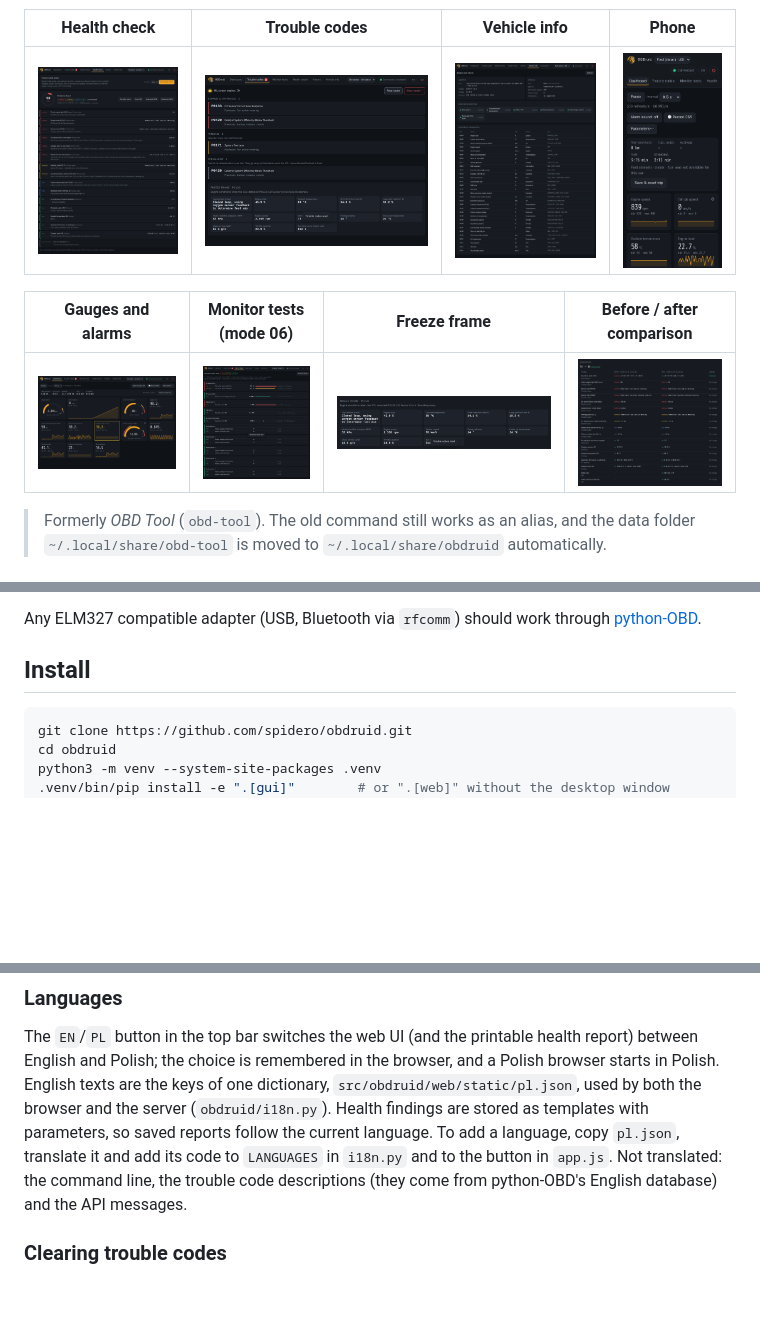
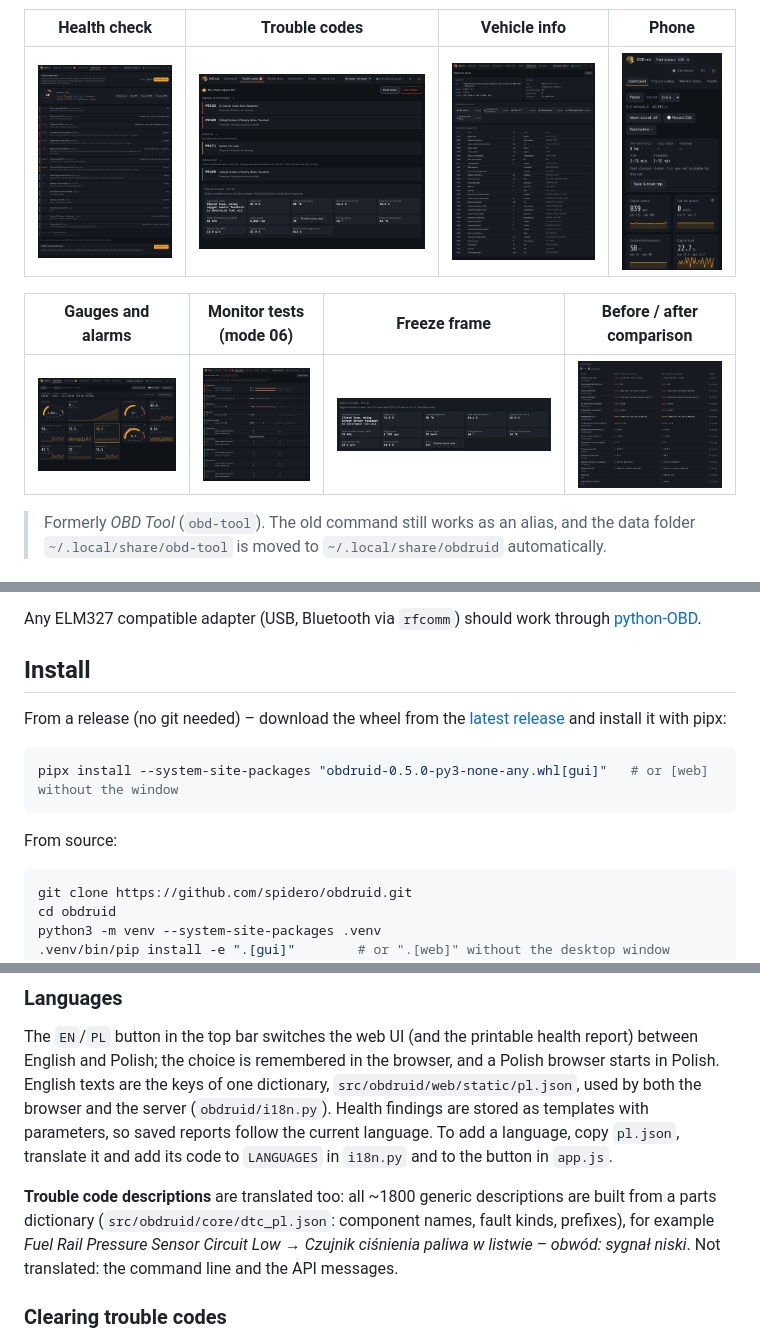
Before and after one commit to spidero/obd-II-python, a Markdown page: README.md, 3 parts joined by grey strips. Drawn GitHub-style; pictures changed too: docs/screenshots/sim-dashboard-gauges.png, docs/screenshots/sim-health-faults.png, docs/screenshots/sim-history-compare.png; blank space fills up the shorter version.

````diff
--- a/README.md
+++ b/README.md
@@ -122,6 +122,15 @@ Any ELM327 compatible adapter (USB, Bluetooth via `rfcomm`) should work through
 [python-OBD](https://github.com/brendan-w/python-OBD).
 
 ## Install
+
+From a release (no git needed) – download the wheel from the
+[latest release](https://github.com/spidero/obdruid/releases/latest) and install it with pipx:
+
+```bash
+pipx install --system-site-packages "obdruid-0.5.0-py3-none-any.whl[gui]"   # or [web] without the window
+```
+
+From source:
 
 ```bash
 git clone https://github.com/spidero/obdruid.git
@@ -272,8 +281,12 @@ English and Polish; the choice is remembered in the browser, and a Polish browse
 English texts are the keys of one dictionary, `src/obdruid/web/static/pl.json`, used by both the
 browser and the server (`obdruid/i18n.py`). Health findings are stored as templates with parameters,
 so saved reports follow the current language. To add a language, copy `pl.json`, translate it and add
-its code to `LANGUAGES` in `i18n.py` and to the button in `app.js`. Not translated: the command line,
-the trouble code descriptions (they come from python-OBD's English database) and the API messages.
+its code to `LANGUAGES` in `i18n.py` and to the button in `app.js`.
+
+**Trouble code descriptions** are translated too: all ~1800 generic descriptions are built from a parts
+dictionary (`src/obdruid/core/dtc_pl.json`: component names, fault kinds, prefixes), for example
+*Fuel Rail Pressure Sensor Circuit Low* → *Czujnik ciśnienia paliwa w listwie – obwód: sygnał niski*.
+Not translated: the command line and the API messages.
 
 ### Clearing trouble codes
 
````
Also changed, not shown: other parts of README.md (+6 -0 lines), CHANGELOG.md (added, +34 -0 lines), docs/screenshots/sim-battery-test.png, 4 other files.
